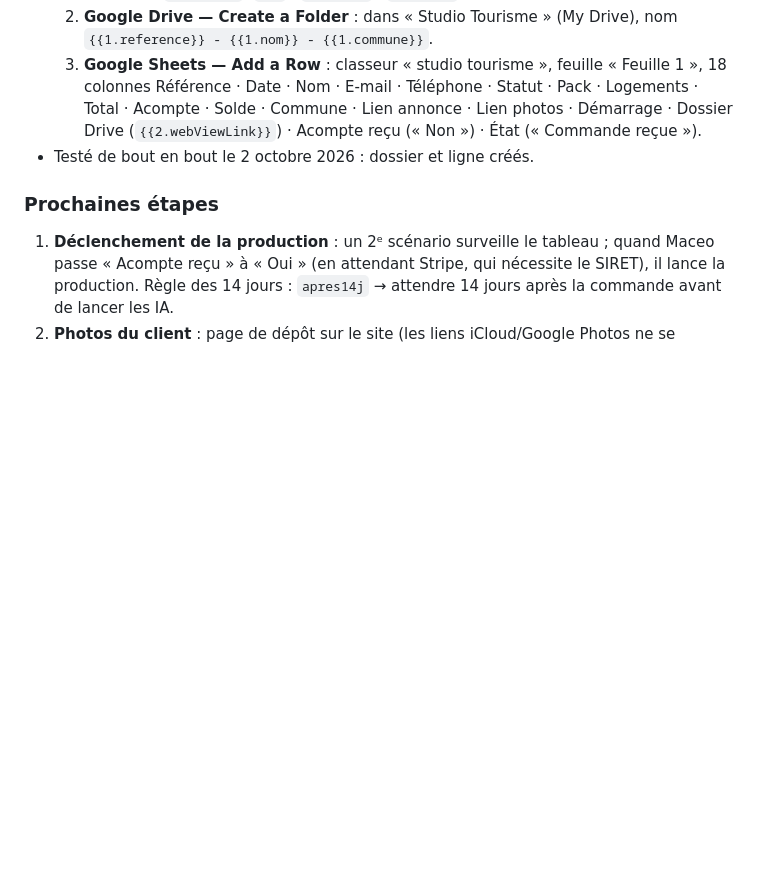
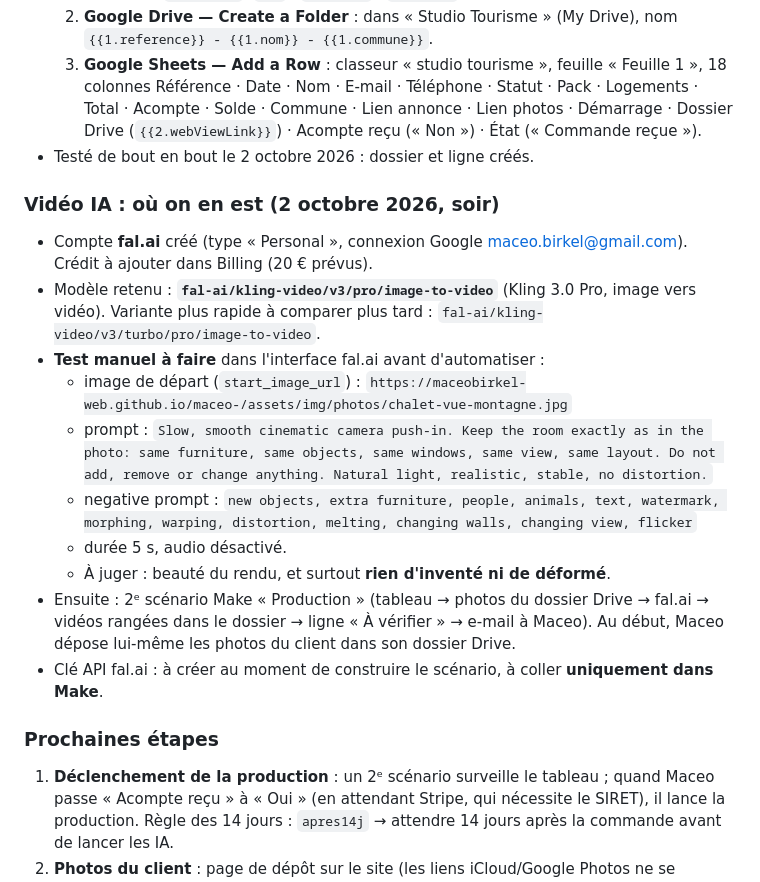
Before and after one commit to maceobirkel-web/maceo-, a Markdown page: README.md, the part around the change. GitHub-like rendering; blank space fills up the shorter version.

Commit message:
README : avancement vidéo IA (fal.ai, modèle Kling 3.0 Pro, test à faire) (#14)
Claude-Session: https://claude.ai/code/session_01BkUmrqAA5i228NpTaq1XCT

Co-authored-by: Claude <noreply@anthropic.com>

```diff
--- a/README.md
+++ b/README.md
@@ -270,6 +270,20 @@ n'y mettez jamais de mot de passe ni de clé (la clé 21st reste dans la variabl
      Lien annonce · Lien photos · Démarrage · Dossier Drive (`{{2.webViewLink}}`) · Acompte reçu (« Non ») · État (« Commande reçue »).
 - Testé de bout en bout le 2 octobre 2026 : dossier et ligne créés.
 
+### Vidéo IA : où on en est (2 octobre 2026, soir)
+- Compte **fal.ai** créé (type « Personal », connexion Google maceo.birkel@gmail.com). Crédit à ajouter dans Billing (20 € prévus).
+- Modèle retenu : **`fal-ai/kling-video/v3/pro/image-to-video`** (Kling 3.0 Pro, image vers vidéo).
+  Variante plus rapide à comparer plus tard : `fal-ai/kling-video/v3/turbo/pro/image-to-video`.
+- **Test manuel à faire** dans l'interface fal.ai avant d'automatiser :
+  - image de départ (`start_image_url`) : `https://maceobirkel-web.github.io/maceo-/assets/img/photos/chalet-vue-montagne.jpg`
+  - prompt : `Slow, smooth cinematic camera push-in. Keep the room exactly as in the photo: same furniture, same objects, same windows, same view, same layout. Do not add, remove or change anything. Natural light, realistic, stable, no distortion.`
+  - negative prompt : `new objects, extra furniture, people, animals, text, watermark, morphing, warping, distortion, melting, changing walls, changing view, flicker`
+  - durée 5 s, audio désactivé.
+  - À juger : beauté du rendu, et surtout **rien d'inventé ni de déformé**.
+- Ensuite : 2ᵉ scénario Make « Production » (tableau → photos du dossier Drive → fal.ai → vidéos rangées dans le dossier → ligne « À vérifier » → e-mail à Maceo).
+  Au début, Maceo dépose lui-même les photos du client dans son dossier Drive.
+- Clé API fal.ai : à créer au moment de construire le scénario, à coller **uniquement dans Make**.
+
 ### Prochaines étapes
 1. **Déclenchement de la production** : un 2ᵉ scénario surveille le tableau ; quand Maceo passe « Acompte reçu » à « Oui »
    (en attendant Stripe, qui nécessite le SIRET), il lance la production.
```
